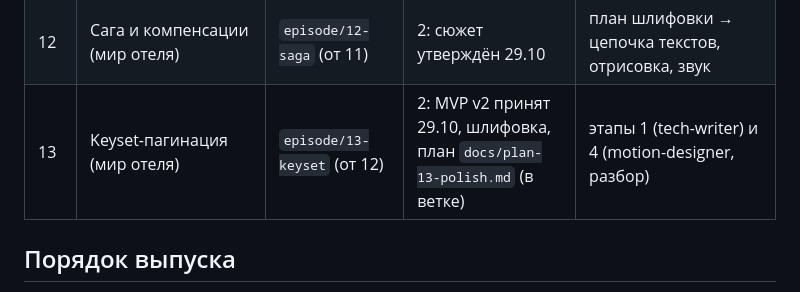
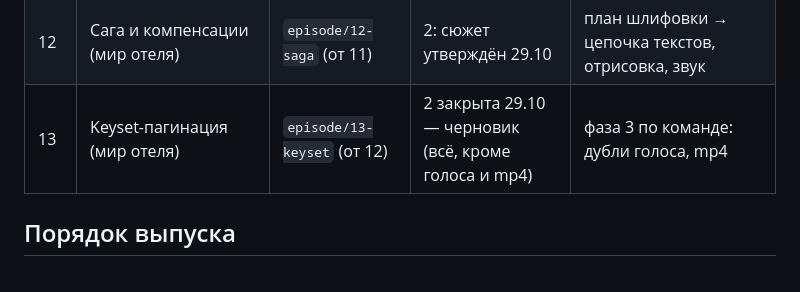
Before and after one commit to rkata-hexlet/edugo, a Markdown page: docs/state.md, the part around the change. GitHub-like rendering.

Commit message:
state: эпизод 13 — черновик готов (фаза 2 закрыта)
Co-Authored-By: Claude Opus 5.5 <noreply@anthropic.com>

```diff
--- a/docs/state.md
+++ b/docs/state.md
@@ -19,7 +19,7 @@
 | 10 | Таймауты, повторы, circuit breaker (мир отеля) | `episode/10-timeouts` | 1: MVP готов 28.10, ждёт приёмки | пользователь смотрит `?scene=10` → фаза 2 |
 | 11 | Read-your-writes при отставании реплики (мир отеля) | `episode/11-read-your-writes` (от 10) | 2: шлифовка, план `docs/plan-11-polish.md` (в ветке) | этапы 1 (tech-writer) и 4 (motion-designer, разбор) |
 | 12 | Сага и компенсации (мир отеля) | `episode/12-saga` (от 11) | 2: сюжет утверждён 29.10 | план шлифовки → цепочка текстов, отрисовка, звук |
-| 13 | Keyset-пагинация (мир отеля) | `episode/13-keyset` (от 12) | 2: MVP v2 принят 29.10, шлифовка, план `docs/plan-13-polish.md` (в ветке) | этапы 1 (tech-writer) и 4 (motion-designer, разбор) |
+| 13 | Keyset-пагинация (мир отеля) | `episode/13-keyset` (от 12) | 2 закрыта 29.10 — черновик (всё, кроме голоса и mp4) | фаза 3 по команде: дубли голоса, mp4 |
 
 ## Порядок выпуска
 Ветки зависят друг от друга — в `master` идут по цепочке, иначе тянут за собой неготовый эпизод:
```
